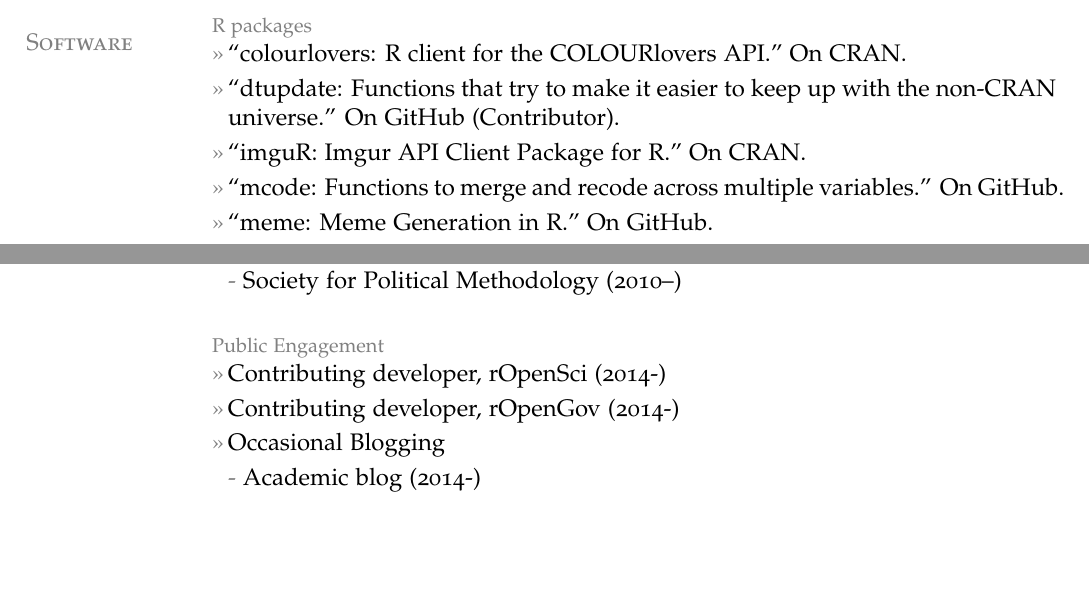
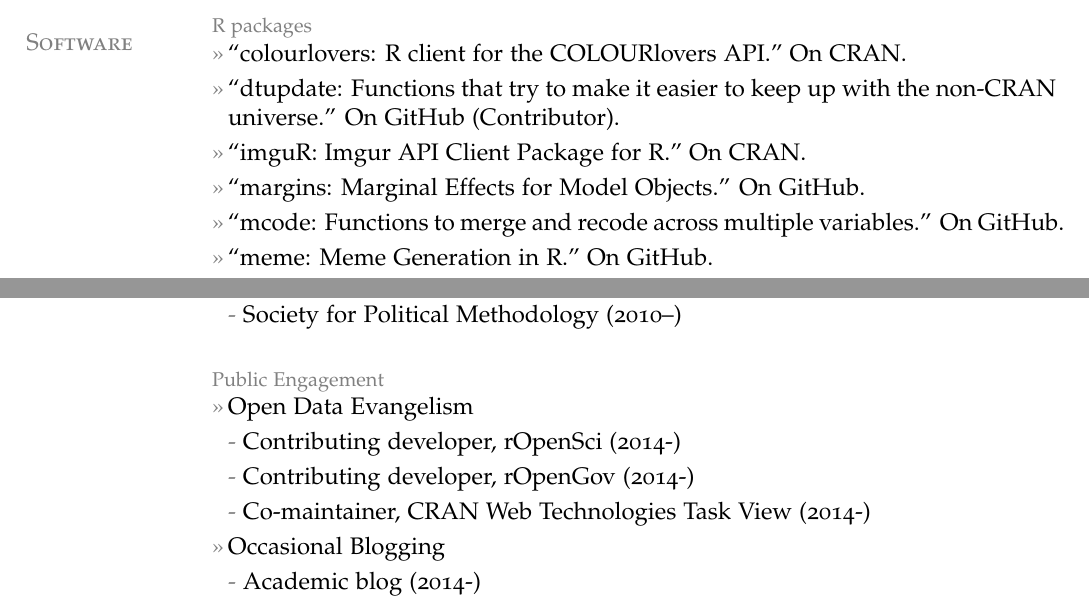
Before and after one commit to leeper/leeper.github.io, a LaTeX CV (cv/cv.tex): two parts of pages 4 and 9 of 9, joined at a grey line, cut so that both start at the same text, the shorter picture padded with empty space. Compiled offline with pdfLaTeX.

Commit message:
add margins package; webtech maintainership

```diff
--- a/cv/cv.tex
+++ b/cv/cv.tex
@@ -144,6 +144,7 @@
 \entry{``colourlovers: R client for the COLOURlovers API.'' On \href{http://cran.r-project.org/web/packages/colourlovers/index.html}{CRAN}.}
 \entry{``dtupdate: Functions that try to make it easier to keep up with the non-CRAN universe.'' On \href{https://github.com/hrbrmstr/dtupdate}{GitHub} (Contributor).}
 \entry{``imguR: Imgur API Client Package for R.'' On \href{http://cran.r-project.org/web/packages/imguR/index.html}{CRAN}.}
+\entry{``margins: Marginal Effects for Model Objects.'' On \href{https://github.com/leeper/margins}{GitHub}.}
 \entry{``mcode: Functions to merge and recode across multiple variables.'' On \href{https://github.com/leeper/mcode}{GitHub}.}
 \entry{``meme: Meme Generation in R.'' On \href{https://github.com/leeper/meme}{GitHub}.}
 \entry{``MTurkR: R Client for the MTurk Requester API.'' On \href{http://cran.r-project.org/web/packages/MTurkR/index.html}{CRAN}.}
@@ -268,8 +268,10 @@
 \subentry{Society for Political Methodology (2010--)}
 
 \topic{Public Engagement}
-\entry{Contributing developer, \href{http://ropensci.org/}{rOpenSci} (2014-)}
-\entry{Contributing developer, \href{http://ropengov.github.io/}{rOpenGov} (2014-)}
+\entry{Open Data Evangelism}
+\subentry{Contributing developer, \href{http://ropensci.org/}{rOpenSci} (2014-)}
+\subentry{Contributing developer, \href{http://ropengov.github.io/}{rOpenGov} (2014-)}
+\subentry{Co-maintainer, \href{http://cran.r-project.org/web/views/WebTechnologies.html}{CRAN Web Technologies Task View} (2014-)}
 \entry{Occasional Blogging}
 \subentry{\href{http://thomasleeper.com/blog}{Academic blog} (2014-)}
 \subentry{\href{http://ropensci.org/blog/}{rOpenSci} (2014)}
```
Also changed, not shown: cv/cv.tex (1 more changed lines).
